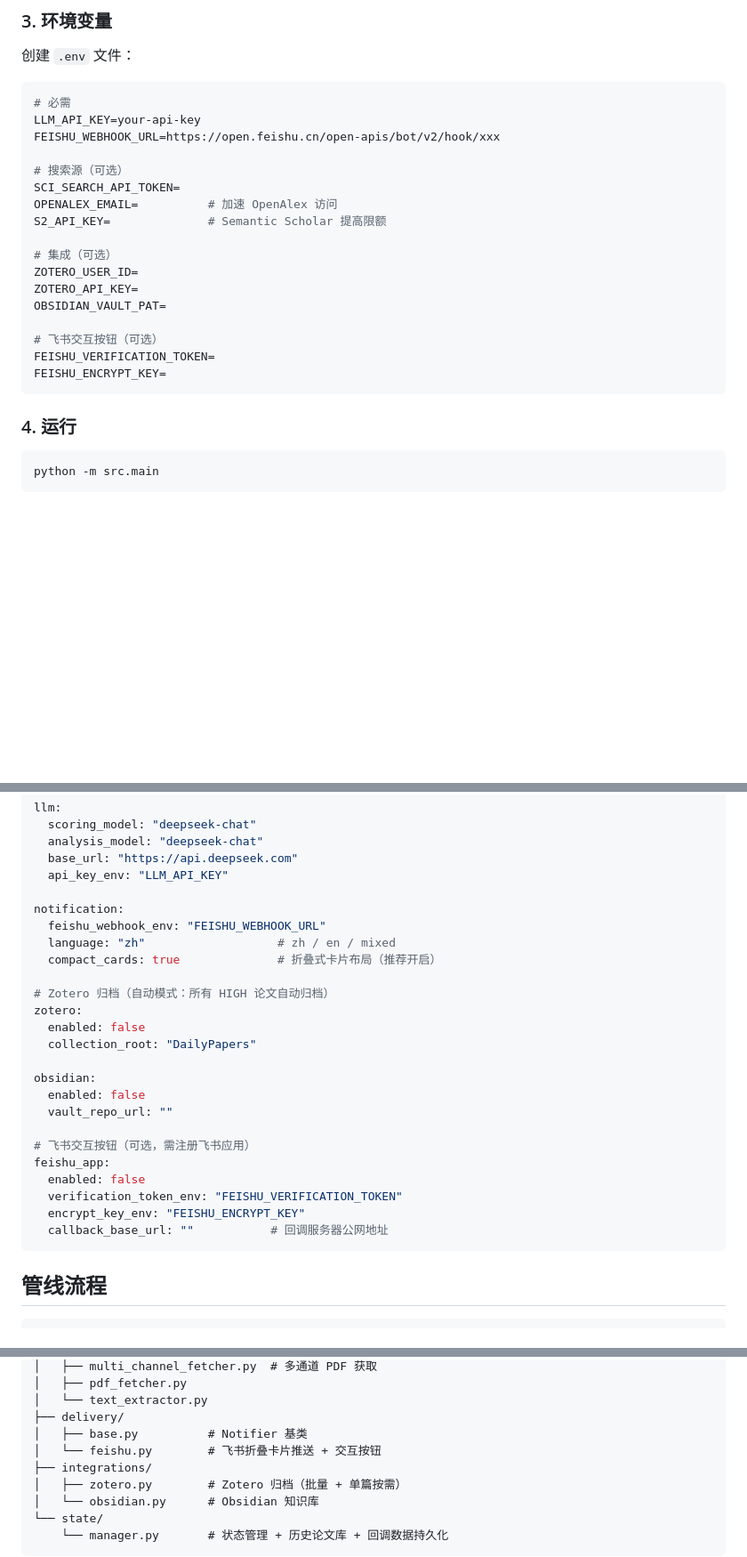
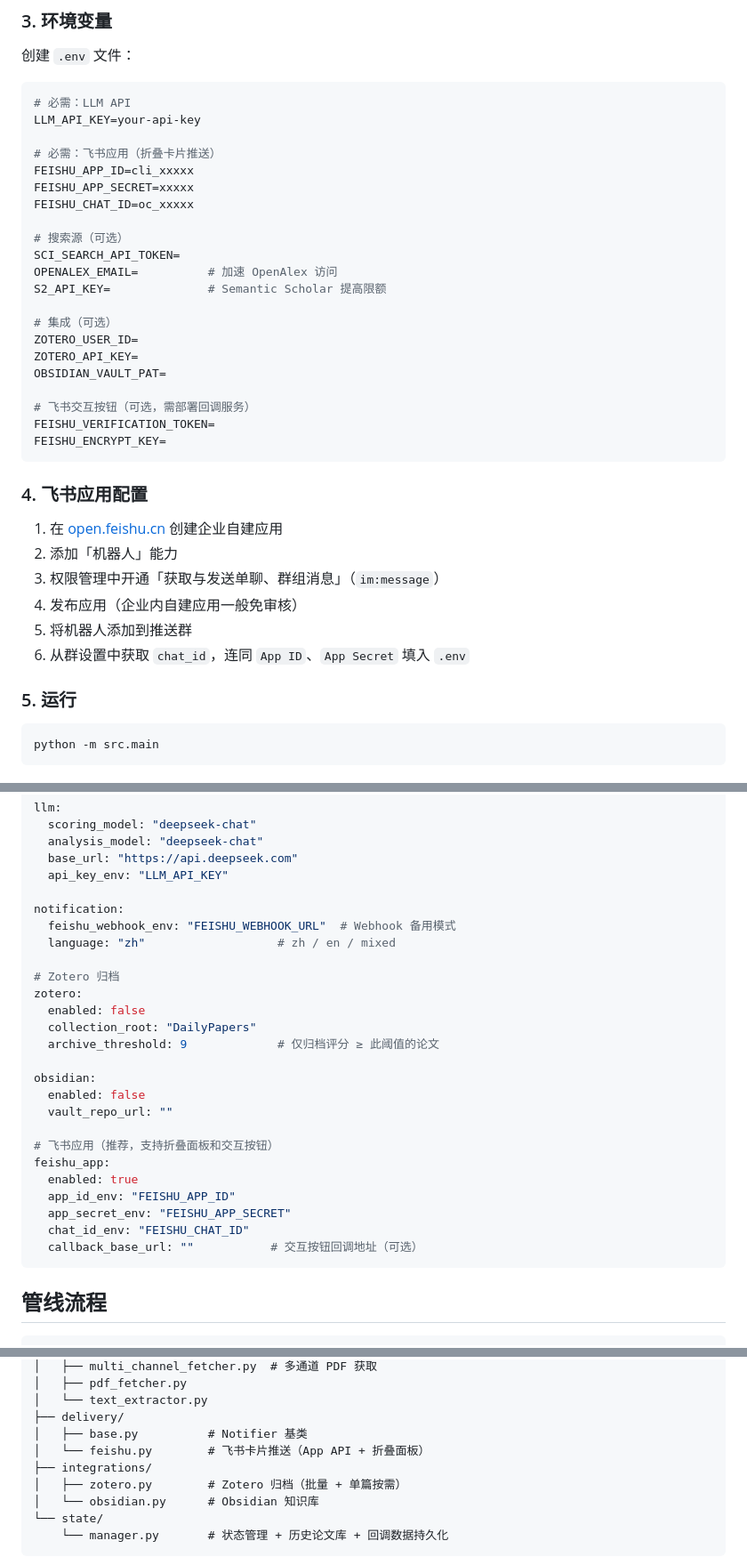
Before and after one commit to Shelterxx/daily-paper-read, a Markdown page: README.md, 3 parts joined by grey strips. Shown at 89% size. Rendered like a GitHub page; blank space fills up the shorter version.

````diff
--- a/README.md
+++ b/README.md
@@ -32,9 +32,13 @@ cp config.example.yaml config.yaml
 创建 `.env` 文件：
 
 ```env
-# 必需
+# 必需：LLM API
 LLM_API_KEY=your-api-key
-FEISHU_WEBHOOK_URL=https://open.feishu.cn/open-apis/bot/v2/hook/xxx
+
+# 必需：飞书应用（折叠卡片推送）
+FEISHU_APP_ID=cli_xxxxx
+FEISHU_APP_SECRET=xxxxx
+FEISHU_CHAT_ID=oc_xxxxx
 
 # 搜索源（可选）
 SCI_SEARCH_API_TOKEN=
@@ -46,12 +50,21 @@ ZOTERO_USER_ID=
 ZOTERO_API_KEY=
 OBSIDIAN_VAULT_PAT=
 
-# 飞书交互按钮（可选）
+# 飞书交互按钮（可选，需部署回调服务）
 FEISHU_VERIFICATION_TOKEN=
 FEISHU_ENCRYPT_KEY=
 ```
 
-### 4. 运行
+### 4. 飞书应用配置
+
+1. 在 [open.feishu.cn](https://open.feishu.cn) 创建企业自建应用
+2. 添加「机器人」能力
+3. 权限管理中开通「获取与发送单聊、群组消息」（`im:message`）
+4. 发布应用（企业内自建应用一般免审核）
+5. 将机器人添加到推送群
+6. 从群设置中获取 `chat_id`，连同 `App ID`、`App Secret` 填入 `.env`
+
+### 5. 运行
 
 ```bash
 python -m src.main
@@ -89,25 +102,26 @@ llm:
   api_key_env: "LLM_API_KEY"
 
 notification:
-  feishu_webhook_env: "FEISHU_WEBHOOK_URL"
+  feishu_webhook_env: "FEISHU_WEBHOOK_URL"  # Webhook 备用模式
   language: "zh"                   # zh / en / mixed
-  compact_cards: true              # 折叠式卡片布局（推荐开启）
 
-# Zotero 归档（自动模式：所有 HIGH 论文自动归档）
+# Zotero 归档
 zotero:
   enabled: false
   collection_root: "DailyPapers"
+  archive_threshold: 9             # 仅归档评分 ≥ 此阈值的论文
 
 obsidian:
   enabled: false
   vault_repo_url: ""
 
-# 飞书交互按钮（可选，需注册飞书应用）
+# 飞书应用（推荐，支持折叠面板和交互按钮）
 feishu_app:
-  enabled: false
-  verification_token_env: "FEISHU_VERIFICATION_TOKEN"
-  encrypt_key_env: "FEISHU_ENCRYPT_KEY"
-  callback_base_url: ""           # 回调服务器公网地址
+  enabled: true
+  app_id_env: "FEISHU_APP_ID"
+  app_secret_env: "FEISHU_APP_SECRET"
+  chat_id_env: "FEISHU_CHAT_ID"
+  callback_base_url: ""           # 交互按钮回调地址（可选）
 ```
 
 ## 管线流程
@@ -210,7 +214,7 @@ src/
 │   └── text_extractor.py
 ├── delivery/
 │   ├── base.py          # Notifier 基类
-│   └── feishu.py        # 飞书折叠卡片推送 + 交互按钮
+│   └── feishu.py        # 飞书卡片推送（App API + 折叠面板）
 ├── integrations/
 │   ├── zotero.py        # Zotero 归档（批量 + 单篇按需）
 │   └── obsidian.py      # Obsidian 知识库
````
Also changed, not shown: other parts of README.md (+21 -31 lines).
